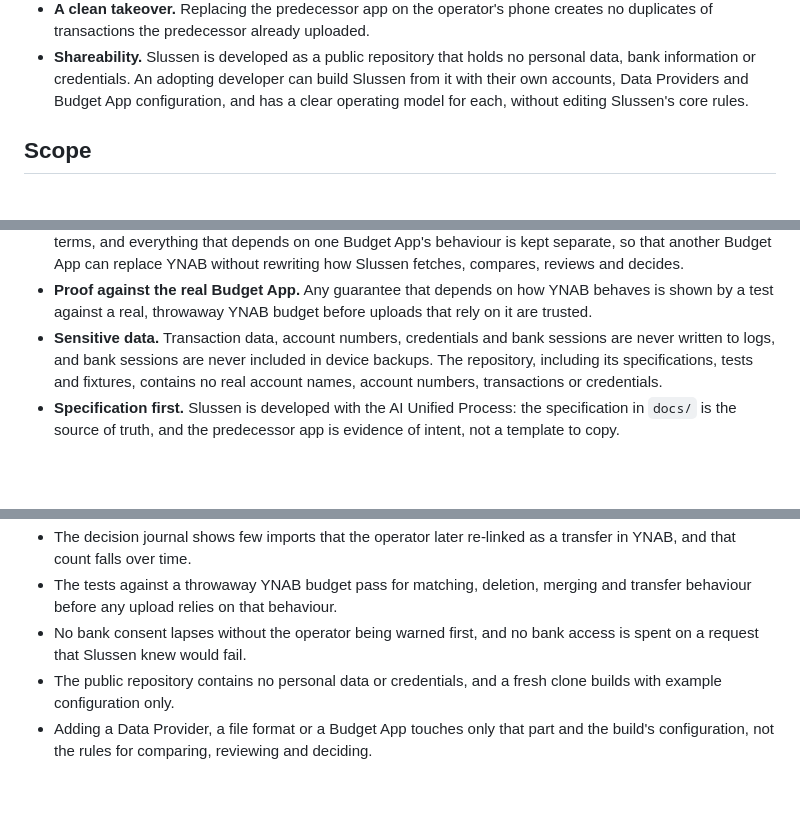
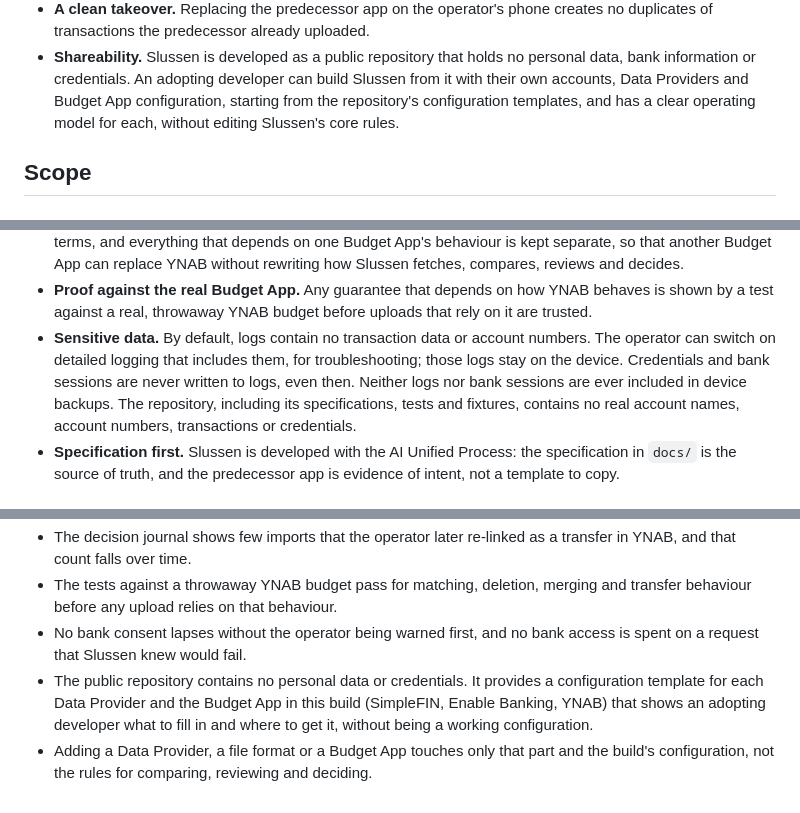
Before and after one commit to flylasse/slussen, a Markdown page: docs/vision.md, 3 parts joined by grey strips. Rendered like a GitHub page; blank space fills up the shorter version.

Commit message:
vision tweaks again

```diff
--- a/docs/vision.md
+++ b/docs/vision.md
@@ -63,7 +63,8 @@ starts from a specification instead of from the code.
   transactions the predecessor already uploaded.
 - **Shareability.** Slussen is developed as a public repository that holds no personal data, bank information or
   credentials. An adopting developer can build Slussen from it with their own accounts, Data Providers and
-  Budget App configuration, and has a clear operating model for each, without editing Slussen's core rules.
+  Budget App configuration, starting from the repository's configuration templates, and has a clear operating
+  model for each, without editing Slussen's core rules.
 
 ## Scope
 
@@ -145,8 +146,10 @@ starts from a specification instead of from the code.
   can replace YNAB without rewriting how Slussen fetches, compares, reviews and decides.
 - **Proof against the real Budget App.** Any guarantee that depends on how YNAB behaves is shown by a test
   against a real, throwaway YNAB budget before uploads that rely on it are trusted.
-- **Sensitive data.** Transaction data, account numbers, credentials and bank sessions are never written to logs,
-  and bank sessions are never included in device backups. The repository, including its specifications, tests
+- **Sensitive data.** By default, logs contain no transaction data or account numbers. The operator can switch
+  on detailed logging that includes them, for troubleshooting; those logs stay on the device. Credentials and
+  bank sessions are never written to logs, even then. Neither logs nor bank sessions are ever included in device
+  backups. The repository, including its specifications, tests
   and fixtures, contains no real account names, account numbers, transactions or credentials.
 - **Specification first.** Slussen is developed with the AI Unified Process: the specification in `docs/` is the
   source of truth, and the predecessor app is evidence of intent, not a template to copy.
@@ -163,7 +166,8 @@ starts from a specification instead of from the code.
   any upload relies on that behaviour.
 - No bank consent lapses without the operator being warned first, and no bank access is spent on a request that
   Slussen knew would fail.
-- The public repository contains no personal data or credentials, and a fresh clone builds with example
-  configuration only.
+- The public repository contains no personal data or credentials. It provides a configuration template for each
+  Data Provider and the Budget App in this build (SimpleFIN, Enable Banking, YNAB) that shows an adopting
+  developer what to fill in and where to get it, without being a working configuration.
 - Adding a Data Provider, a file format or a Budget App touches only that part and the build's configuration,
   not the rules for comparing, reviewing and deciding.
```
